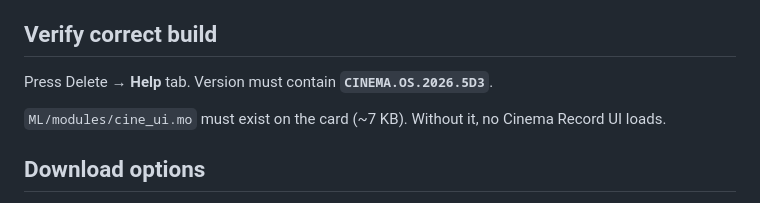
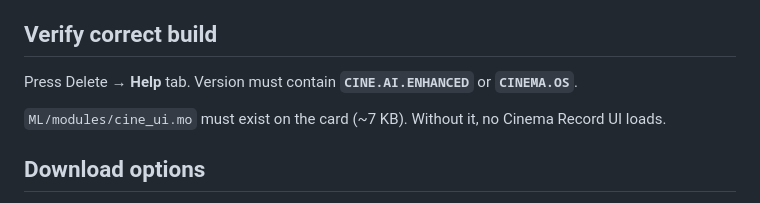
Before and after one commit to ZESZIP/5DM3-ML-AI-Enhanced, a Markdown page: INSTALL-5D3.md, the part around the change. GitHub-like rendering.

Commit message:
Update install docs for CINE.AI.ENHANCED version
Co-authored-by: ZES <ZESZIP@users.noreply.github.com>

```diff
--- a/INSTALL-5D3.md
+++ b/INSTALL-5D3.md
@@ -25,7 +25,7 @@ ML/          (entire folder)
 
 ## Verify correct build
 
-Press Delete → **Help** tab. Version must contain **`CINEMA.OS.2026.5D3`**.
+Press Delete → **Help** tab. Version must contain **`CINE.AI.ENHANCED`** or **`CINEMA.OS`**.
 
 `ML/modules/cine_ui.mo` must exist on the card (~7 KB). Without it, no Cinema Record UI loads.
 
```
